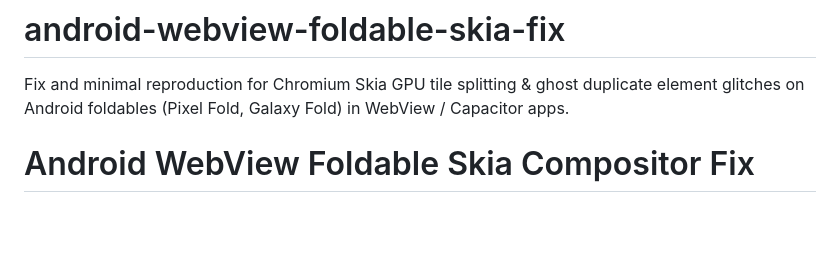
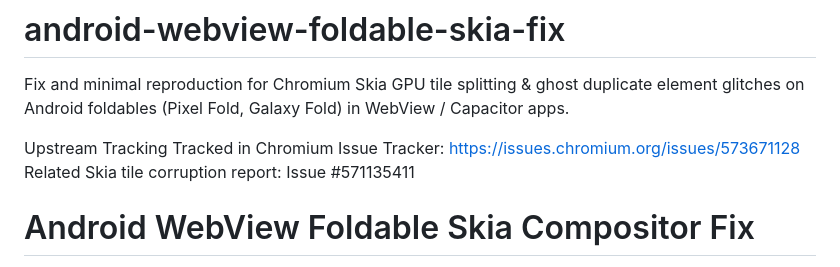
Before and after one commit to ianbu/android-webview-foldable-skia-fix, a Markdown page: README.md, the part around the change. Rendered like a GitHub page; blank space fills up the shorter version.

Commit message:
Update README with upstream tracking details
Added upstream tracking information and related issue links.

```diff
--- a/README.md
+++ b/README.md
@@ -1,5 +1,9 @@
 # android-webview-foldable-skia-fix
 Fix and minimal reproduction for Chromium Skia GPU tile splitting &amp; ghost duplicate element glitches on Android foldables (Pixel Fold, Galaxy Fold) in WebView / Capacitor apps.
+
+Upstream Tracking
+Tracked in Chromium Issue Tracker: https://issues.chromium.org/issues/573671128
+Related Skia tile corruption report: Issue #571135411
 
 # Android WebView Foldable Skia Compositor Fix
 
```
